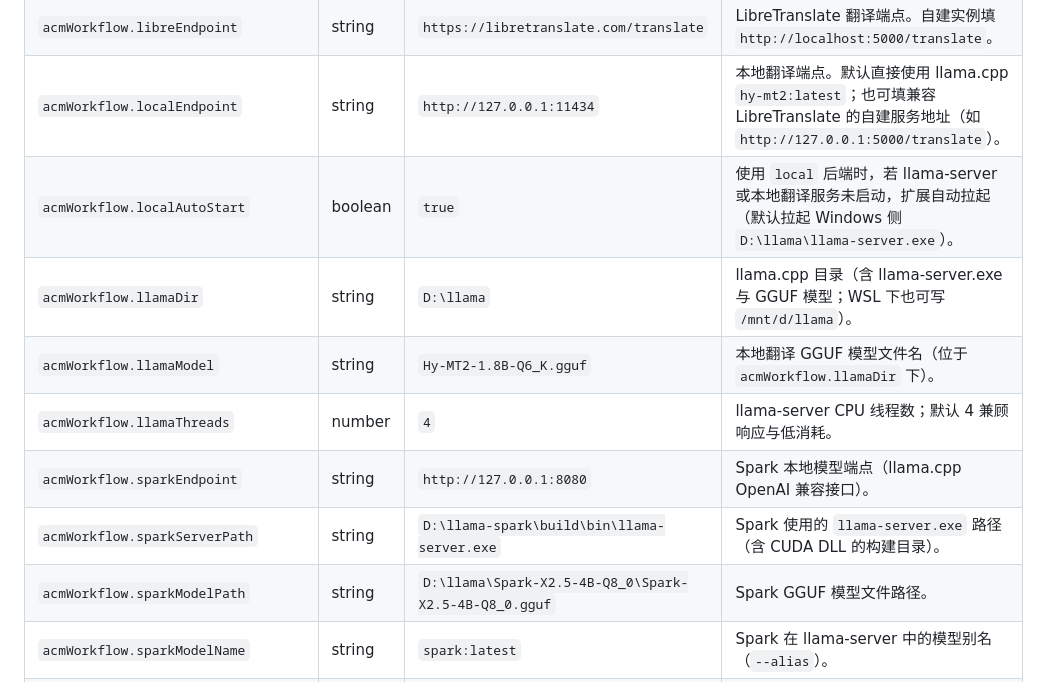
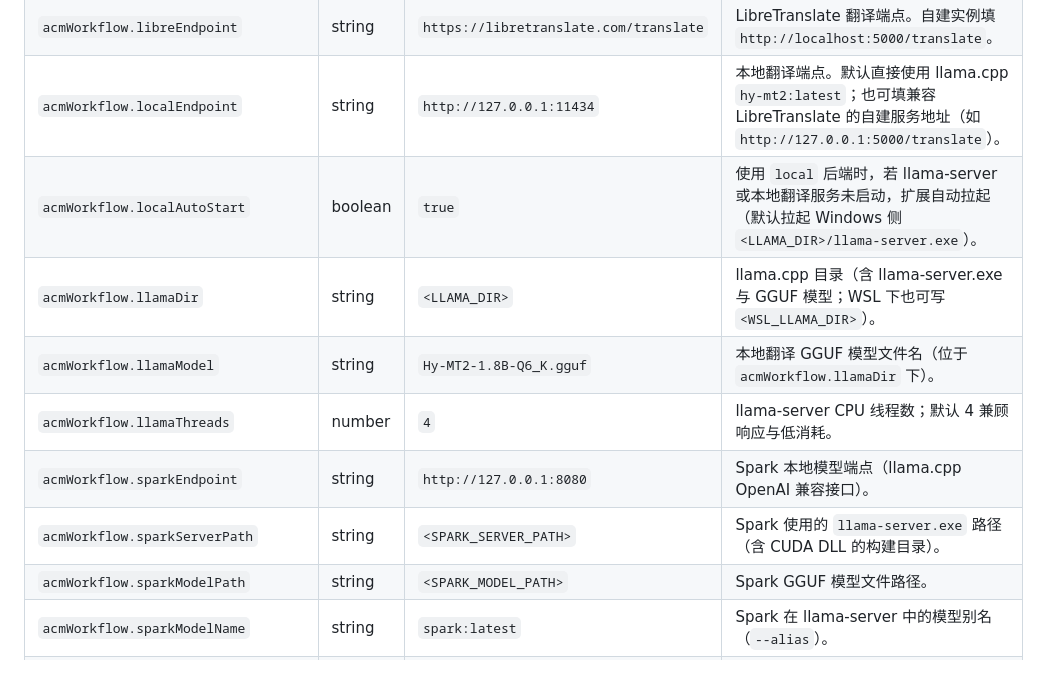
Before and after one commit to dargonburn337845818/ACM-workflow, a Markdown page: docs/configuration.md, the part around one of its changes. Rendered like a GitHub page.

Commit message:
Privacy: replace local D:/WSL paths with placeholders in docs

```diff
--- a/docs/configuration.md
+++ b/docs/configuration.md
@@ -16,13 +16,13 @@
 | `acmWorkflow.translateProvider` | enum | `"auto"` | 题面翻译后端：<br>• `auto` — MyMemory（国内可达、无需 key）+ Google 兜底，零配置<br>• `libre` — LibreTranslate，端点用 `libreEndpoint` 配置（可自建）<br>• `local` — 本地 llama.cpp `hy-mt2:latest`，端点用 `localEndpoint` 配置（推荐，见 `tools/`）<br>• `deepseek` — DeepSeek API，密钥存系统密钥链（见下） |
 | `acmWorkflow.libreEndpoint` | string | `https://libretranslate.com/translate` | LibreTranslate 翻译端点。自建实例填 `http://localhost:5000/translate`。 |
 | `acmWorkflow.localEndpoint` | string | `http://127.0.0.1:11434` | 本地翻译端点。默认直接使用 llama.cpp `hy-mt2:latest`；也可填兼容 LibreTranslate 的自建服务地址（如 `http://127.0.0.1:5000/translate`）。 |
-| `acmWorkflow.localAutoStart` | boolean | `true` | 使用 `local` 后端时，若 llama-server 或本地翻译服务未启动，扩展自动拉起（默认拉起 Windows 侧 `D:\llama\llama-server.exe`）。 |
-| `acmWorkflow.llamaDir` | string | `D:\llama` | llama.cpp 目录（含 llama-server.exe 与 GGUF 模型；WSL 下也可写 `/mnt/d/llama`）。 |
+| `acmWorkflow.localAutoStart` | boolean | `true` | 使用 `local` 后端时，若 llama-server 或本地翻译服务未启动，扩展自动拉起（默认拉起 Windows 侧 `<LLAMA_DIR>/llama-server.exe`）。 |
+| `acmWorkflow.llamaDir` | string | `<LLAMA_DIR>` | llama.cpp 目录（含 llama-server.exe 与 GGUF 模型；WSL 下也可写 `<WSL_LLAMA_DIR>`）。 |
 | `acmWorkflow.llamaModel` | string | `Hy-MT2-1.8B-Q6_K.gguf` | 本地翻译 GGUF 模型文件名（位于 `acmWorkflow.llamaDir` 下）。 |
 | `acmWorkflow.llamaThreads` | number | `4` | llama-server CPU 线程数；默认 4 兼顾响应与低消耗。 |
 | `acmWorkflow.sparkEndpoint` | string | `http://127.0.0.1:8080` | Spark 本地模型端点（llama.cpp OpenAI 兼容接口）。 |
-| `acmWorkflow.sparkServerPath` | string | `D:\llama-spark\build\bin\llama-server.exe` | Spark 使用的 `llama-server.exe` 路径（含 CUDA DLL 的构建目录）。 |
-| `acmWorkflow.sparkModelPath` | string | `D:\llama\Spark-X2.5-4B-Q8_0\Spark-X2.5-4B-Q8_0.gguf` | Spark GGUF 模型文件路径。 |
+| `acmWorkflow.sparkServerPath` | string | `<SPARK_SERVER_PATH>` | Spark 使用的 `llama-server.exe` 路径（含 CUDA DLL 的构建目录）。 |
+| `acmWorkflow.sparkModelPath` | string | `<SPARK_MODEL_PATH>` | Spark GGUF 模型文件路径。 |
 | `acmWorkflow.sparkModelName` | string | `spark:latest` | Spark 在 llama-server 中的模型别名（`--alias`）。 |
 | `acmWorkflow.sparkAutoStart` | boolean | `true` | 规则模板未覆盖输入格式时自动拉起本地 4B 模型；简单格式不启动模型。 |
 | `acmWorkflow.sparkIdleTimeoutMs` | number | `180000` | Spark 空闲多少毫秒后自动停止并释放显存；0 表示不自动停止。 |
```
Also changed, not shown: other parts of docs/configuration.md (+3 -3 lines), tools/README.md (+3 -3 lines).
